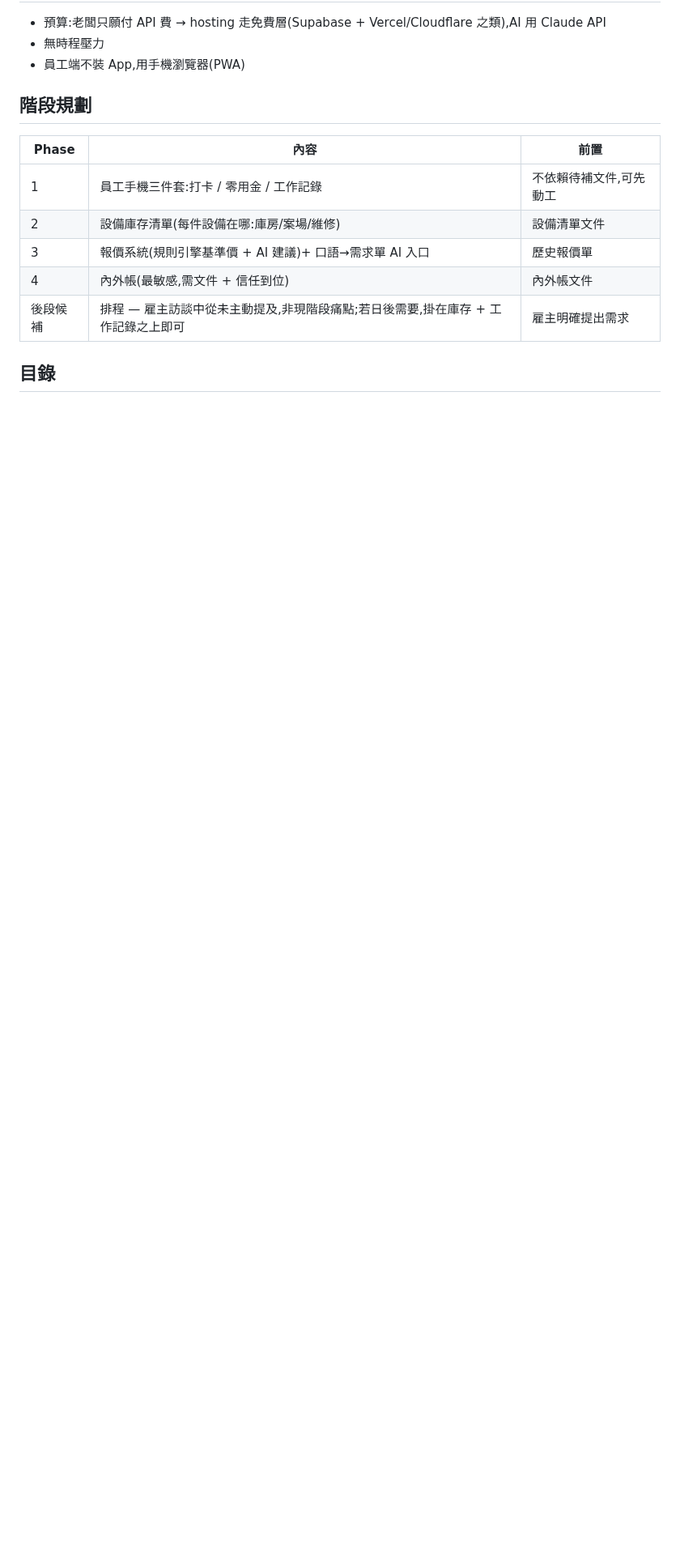
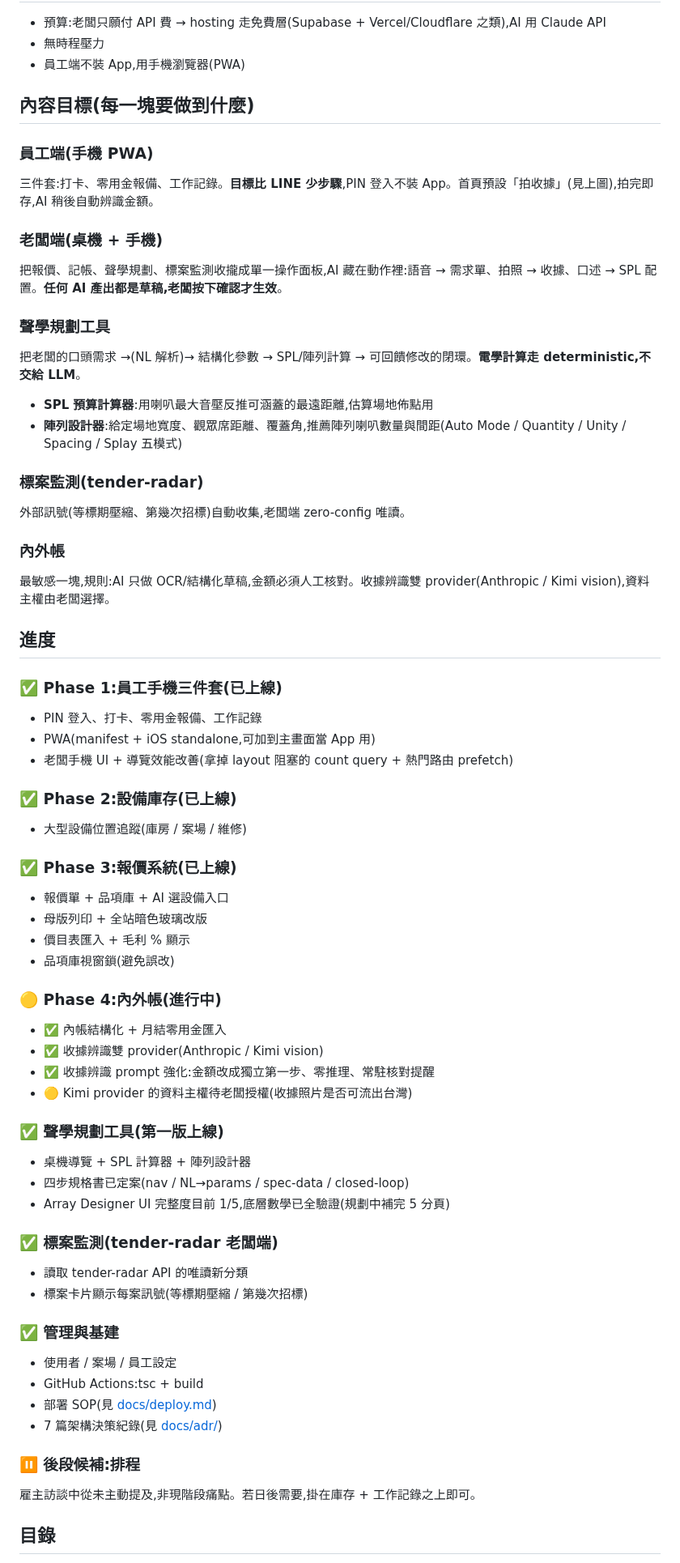
Before and after one commit to Unlabeled-Yen/wu-sound, a Markdown page: README.md, the part around one of its changes. Shown at 81% size. Rendered like a GitHub page; blank space fills up the shorter version.

```diff
--- a/README.md
+++ b/README.md
@@ -25,15 +36,64 @@
 - 無時程壓力
 - 員工端不裝 App,用手機瀏覽器(PWA)
 
-## 階段規劃
+## 內容目標(每一塊要做到什麼)
 
-| Phase | 內容 | 前置 |
-|---|---|---|
-| 1 | 員工手機三件套:打卡 / 零用金 / 工作記錄 | 不依賴待補文件,可先動工 |
-| 2 | 設備庫存清單(每件設備在哪:庫房/案場/維修) | 設備清單文件 |
-| 3 | 報價系統(規則引擎基準價 + AI 建議)+ 口語→需求單 AI 入口 | 歷史報價單 |
-| 4 | 內外帳(最敏感,需文件 + 信任到位) | 內外帳文件 |
-| 後段候補 | 排程 — 雇主訪談中從未主動提及,非現階段痛點;若日後需要,掛在庫存 + 工作記錄之上即可 | 雇主明確提出需求 |
+### 員工端(手機 PWA)
+三件套:打卡、零用金報備、工作記錄。**目標比 LINE 少步驟**,PIN 登入不裝 App。首頁預設「拍收據」(見上圖),拍完即存,AI 稍後自動辨識金額。
+
+### 老闆端(桌機 + 手機)
+把報價、記帳、聲學規劃、標案監測收攏成單一操作面板,AI 藏在動作裡:語音 → 需求單、拍照 → 收據、口述 → SPL 配置。**任何 AI 產出都是草稿,老闆按下確認才生效**。
+
+### 聲學規劃工具
+把老闆的口頭需求 →(NL 解析)→ 結構化參數 → SPL/陣列計算 → 可回饋修改的閉環。**電學計算走 deterministic,不交給 LLM**。
+- **SPL 預算計算器**:用喇叭最大音壓反推可涵蓋的最遠距離,估算場地佈點用
+- **陣列設計器**:給定場地寬度、觀眾席距離、覆蓋角,推薦陣列喇叭數量與間距(Auto Mode / Quantity / Unity / Spacing / Splay 五模式)
+
+### 標案監測(tender-radar)
+外部訊號(等標期壓縮、第幾次招標)自動收集,老闆端 zero-config 唯讀。
+
+### 內外帳
+最敏感一塊,規則:AI 只做 OCR/結構化草稿,金額必須人工核對。收據辨識雙 provider(Anthropic / Kimi vision),資料主權由老闆選擇。
+
+## 進度
+
+### ✅ Phase 1:員工手機三件套(已上線)
+- PIN 登入、打卡、零用金報備、工作記錄
+- PWA(manifest + iOS standalone,可加到主畫面當 App 用)
+- 老闆手機 UI + 導覽效能改善(拿掉 layout 阻塞的 count query + 熱門路由 prefetch)
+
+### ✅ Phase 2:設備庫存(已上線)
+- 大型設備位置追蹤(庫房 / 案場 / 維修)
+
+### ✅ Phase 3:報價系統(已上線)
+- 報價單 + 品項庫 + AI 選設備入口
+- 母版列印 + 全站暗色玻璃改版
+- 價目表匯入 + 毛利 % 顯示
+- 品項庫視窗鎖(避免誤改)
+
+### 🟡 Phase 4:內外帳(進行中)
+- ✅ 內帳結構化 + 月結零用金匯入
+- ✅ 收據辨識雙 provider(Anthropic / Kimi vision)
+- ✅ 收據辨識 prompt 強化:金額改成獨立第一步、零推理、常駐核對提醒
+- 🟡 Kimi provider 的資料主權待老闆授權(收據照片是否可流出台灣)
+
+### ✅ 聲學規劃工具(第一版上線)
+- 桌機導覽 + SPL 計算器 + 陣列設計器
+- 四步規格書已定案(nav / NL→params / spec-data / closed-loop)
+- Array Designer UI 完整度目前 1/5,底層數學已全驗證(規劃中補完 5 分頁)
+
+### ✅ 標案監測(tender-radar 老闆端)
+- 讀取 tender-radar API 的唯讀新分類
+- 標案卡片顯示每案訊號(等標期壓縮 / 第幾次招標)
+
+### ✅ 管理與基建
+- 使用者 / 案場 / 員工設定
+- GitHub Actions:tsc + build
+- 部署 SOP(見 [docs/deploy.md](docs/deploy.md))
+- 7 篇架構決策紀錄(見 [docs/adr/](docs/adr/))
+
+### ⏸ 後段候補:排程
+雇主訪談中從未主動提及,非現階段痛點。若日後需要,掛在庫存 + 工作記錄之上即可。
 
 ## 目錄
 
```
Also changed, not shown: other parts of README.md (+33 -10 lines), docs/ui-conventions.md (added, +136 -0 lines), docs/screenshots/mobile-login.png (added), docs/screenshots/mobile-staff-home.png (added), 6 other files.
